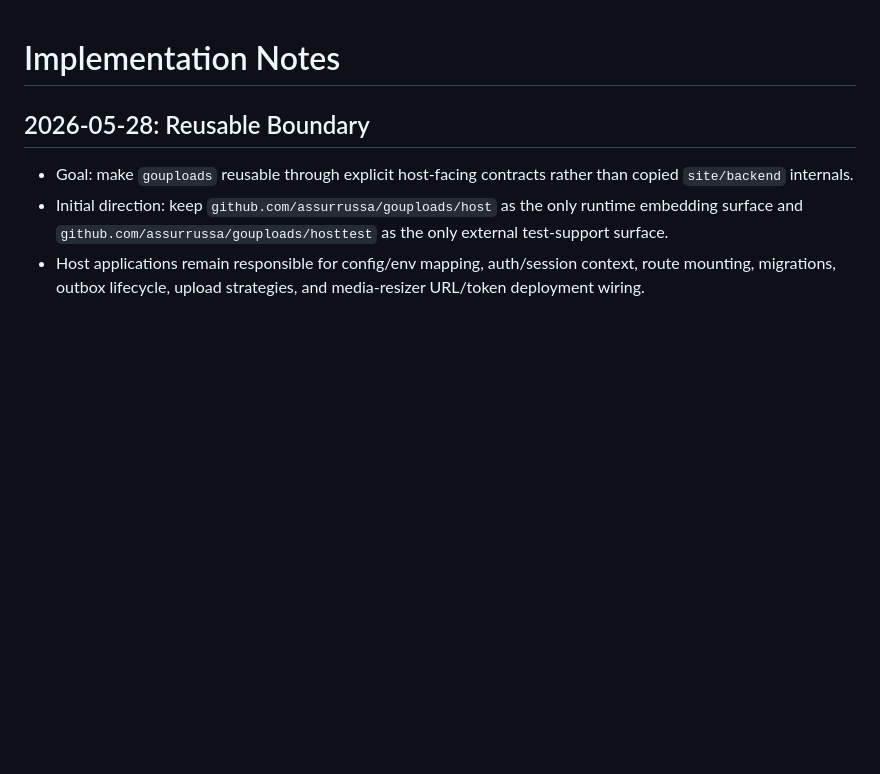
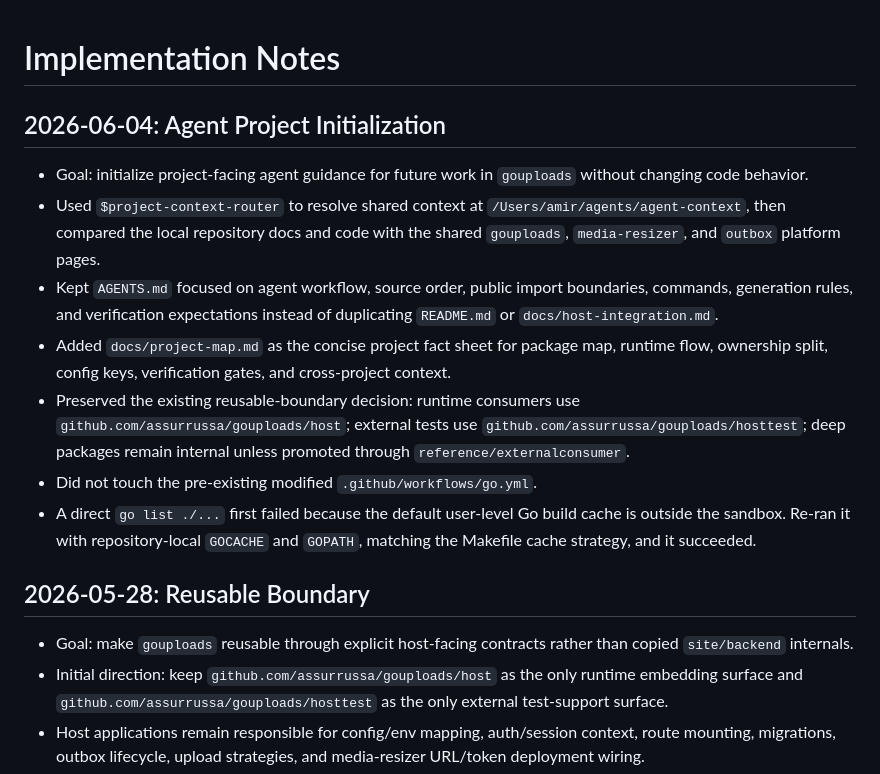
Before and after one commit to assurrussa/gouploads, a Markdown page: implementation-notes.md, the part around the change. Rendered like a GitHub page; blank space fills up the shorter version.

Commit message:
docs: initialize agent project guidance

```diff
--- a/implementation-notes.md
+++ b/implementation-notes.md
@@ -1,4 +1,27 @@
 # Implementation Notes
+
+## 2026-06-04: Agent Project Initialization
+
+- Goal: initialize project-facing agent guidance for future work in
+  `gouploads` without changing code behavior.
+- Used `$project-context-router` to resolve shared context at
+  `/Users/amir/agents/agent-context`, then compared the local repository docs
+  and code with the shared `gouploads`, `media-resizer`, and `outbox` platform
+  pages.
+- Kept `AGENTS.md` focused on agent workflow, source order, public import
+  boundaries, commands, generation rules, and verification expectations instead
+  of duplicating `README.md` or `docs/host-integration.md`.
+- Added `docs/project-map.md` as the concise project fact sheet for package map,
+  runtime flow, ownership split, config keys, verification gates, and
+  cross-project context.
+- Preserved the existing reusable-boundary decision: runtime consumers use
+  `github.com/assurrussa/gouploads/host`; external tests use
+  `github.com/assurrussa/gouploads/hosttest`; deep packages remain internal
+  unless promoted through `reference/externalconsumer`.
+- Did not touch the pre-existing modified `.github/workflows/go.yml`.
+- A direct `go list ./...` first failed because the default user-level Go build
+  cache is outside the sandbox. Re-ran it with repository-local `GOCACHE` and
+  `GOPATH`, matching the Makefile cache strategy, and it succeeded.
 
 ## 2026-05-28: Reusable Boundary
 
```
Also changed, not shown: AGENTS.md (added, +133 -0 lines), docs/project-map.md (added, +163 -0 lines).
